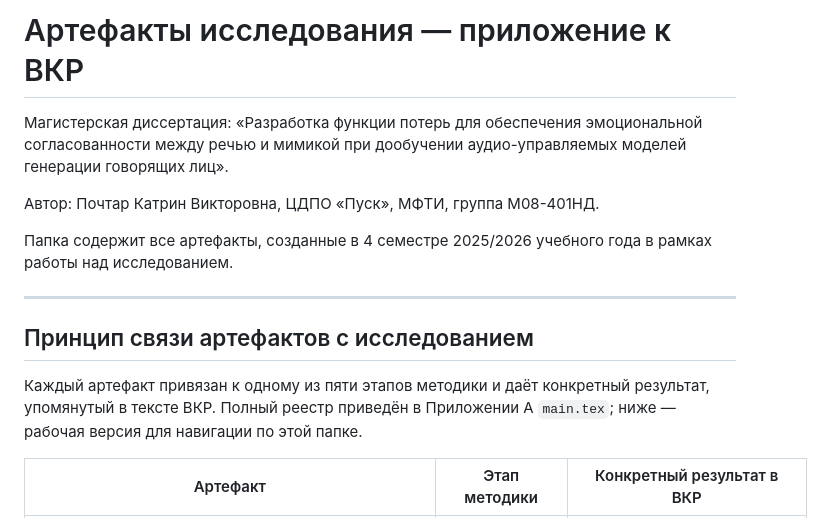
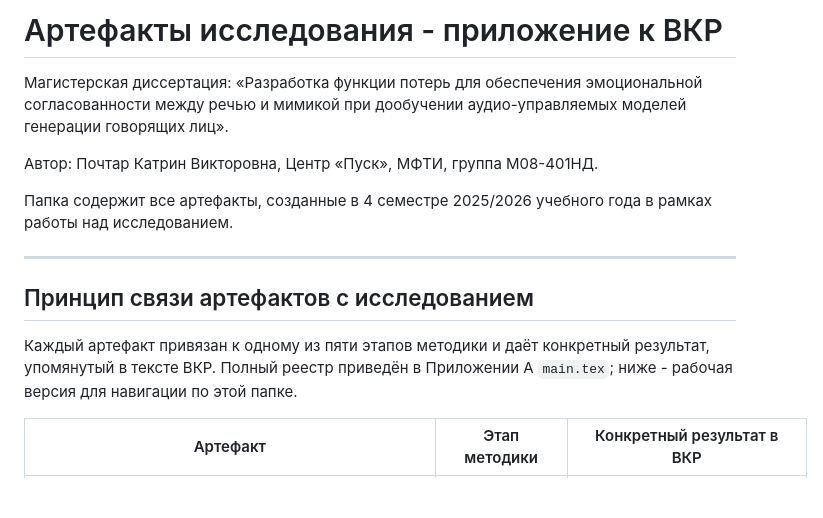
Before and after one commit to Katrin-Pochtar/The-Uncanny-Valley, a Markdown page: README_артефакты.md, the part around one of its changes. Rendered like a GitHub page; blank space fills up the shorter version.

Commit message:
Fix formatting and minor text updates in README

```diff
--- a/README_артефакты.md
+++ b/README_артефакты.md
@@ -1,8 +1,8 @@
-# Артефакты исследования — приложение к ВКР
+# Артефакты исследования - приложение к ВКР
 
 Магистерская диссертация: «Разработка функции потерь для обеспечения эмоциональной согласованности между речью и мимикой при дообучении аудио-управляемых моделей генерации говорящих лиц».
 
-Автор: Почтар Катрин Викторовна, ЦДПО «Пуск», МФТИ, группа М08-401НД.
+Автор: Почтар Катрин Викторовна, Центр «Пуск», МФТИ, группа М08-401НД.
 
 Папка содержит все артефакты, созданные в 4 семестре 2025/2026 учебного года в рамках работы над исследованием.
 
@@ -10,7 +10,7 @@
 
 ## Принцип связи артефактов с исследованием
 
-Каждый артефакт привязан к одному из пяти этапов методики и даёт конкретный результат, упомянутый в тексте ВКР. Полный реестр приведён в Приложении А `main.tex`; ниже — рабочая версия для навигации по этой папке.
+Каждый артефакт привязан к одному из пяти этапов методики и даёт конкретный результат, упомянутый в тексте ВКР. Полный реестр приведён в Приложении А `main.tex`; ниже - рабочая версия для навигации по этой папке.
 
 | Артефакт | Этап методики | Конкретный результат в ВКР |
 |---|---|---|
```
Also changed, not shown: other parts of README_артефакты.md (+23 -23 lines).
